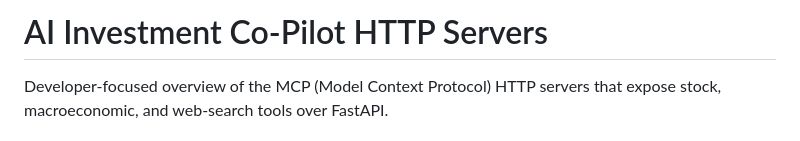
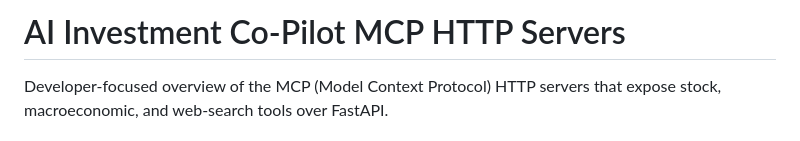
Before and after one commit to rajeshranjan66/ai_investmwent_co_pilot_client, a Markdown page: README.md, the part around the change. Rendered like a GitHub page.

```diff
--- a/README.md
+++ b/README.md
@@ -1,4 +1,4 @@
-# AI Investment Co-Pilot HTTP Servers
+# AI Investment Co-Pilot MCP HTTP Servers
 
 Developer-focused overview of the MCP (Model Context Protocol) HTTP servers that expose stock, macroeconomic, and web-search tools over FastAPI.
 
```
